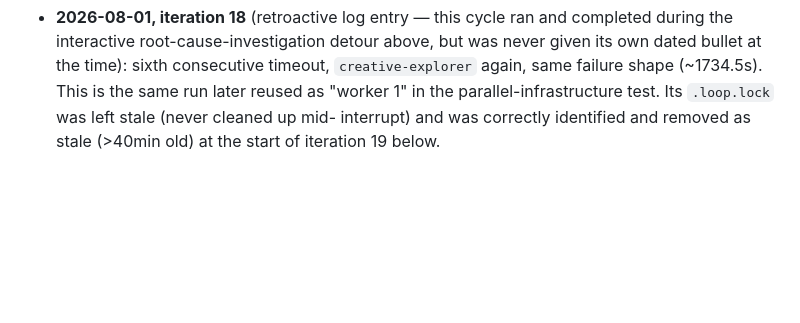
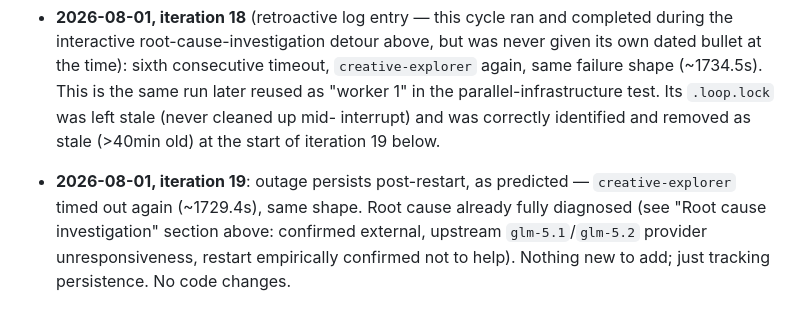
Before and after one commit to hepzanechen/counting-field-on-lattice, a Markdown page: doc/virtual-lab-log/observations.md, the part around the change. Drawn GitHub-style; blank space fills up the shorter version.

Commit message:
Log loop iteration 19: outage persists post-restart, as predicted
creative-explorer timed out again (~1729.4s). Root cause already fully
diagnosed as external upstream provider unresponsiveness; nothing new to
add. No code changes.

Co-Authored-By: Claude Sonnet 5 <noreply@anthropic.com>

```diff
--- a/doc/virtual-lab-log/observations.md
+++ b/doc/virtual-lab-log/observations.md
@@ -819,3 +819,9 @@ retry/graceful-degrade logic until the upstream issue clears on its own.
   parallel-infrastructure test. Its `.loop.lock` was left stale (never cleaned up mid-
   interrupt) and was correctly identified and removed as stale (>40min old) at the start
   of iteration 19 below.
+
+- **2026-08-01, iteration 19**: outage persists post-restart, as predicted —
+  `creative-explorer` timed out again (~1729.4s), same shape. Root cause already fully
+  diagnosed (see "Root cause investigation" section above: confirmed external, upstream
+  `glm-5.1`/`glm-5.2` provider unresponsiveness, restart empirically confirmed not to
+  help). Nothing new to add; just tracking persistence. No code changes.
```
Also changed, not shown: doc/virtual-lab-log/benchmark.md (+1 -0 lines).
